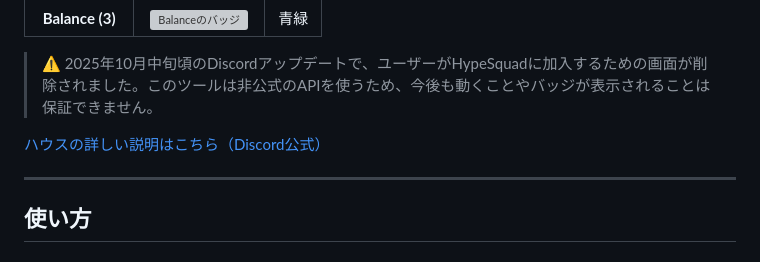
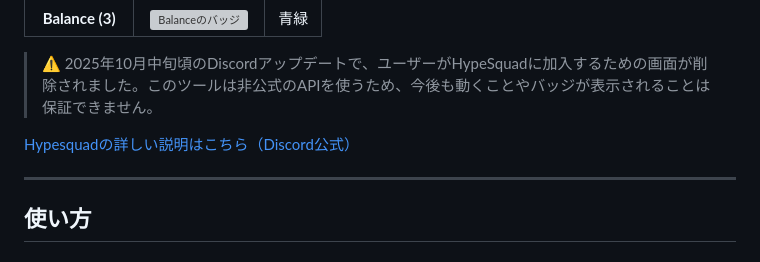
Before and after one commit to n4n45h1/HypeSquad, a Markdown page: README.md, the part around one of its changes. Rendered like a GitHub page; grey boxes are pictures that could not be loaded.

```diff
--- a/README.md
+++ b/README.md
@@ -23,7 +26,7 @@ Discordのプロフィールに付く、3種類のハウスバッジです。
 
 > ⚠️ 2025年10月中旬頃のDiscordアップデートで、ユーザーがHypeSquadに加入するための画面が削除されました。このツールは非公式のAPIを使うため、今後も動くことやバッジが表示されることは保証できません。
 
-[ハウスの詳しい説明はこちら（Discord公式）](https://support.discord.com/hc/ja/articles/360007553672-HypeSquad%E3%83%8F%E3%82%A6%E3%82%B9%E3%81%AE%E8%A9%B3%E7%B4%B0)
+[Hypesquadの詳しい説明はこちら（Discord公式）](https://support.discord.com/hc/ja/articles/360007553672-HypeSquad%E3%83%8F%E3%82%A6%E3%82%B9%E3%81%AE%E8%A9%B3%E7%B4%B0)
 
 ---
 
```
Also changed, not shown: other parts of README.md (+4 -1 lines).
